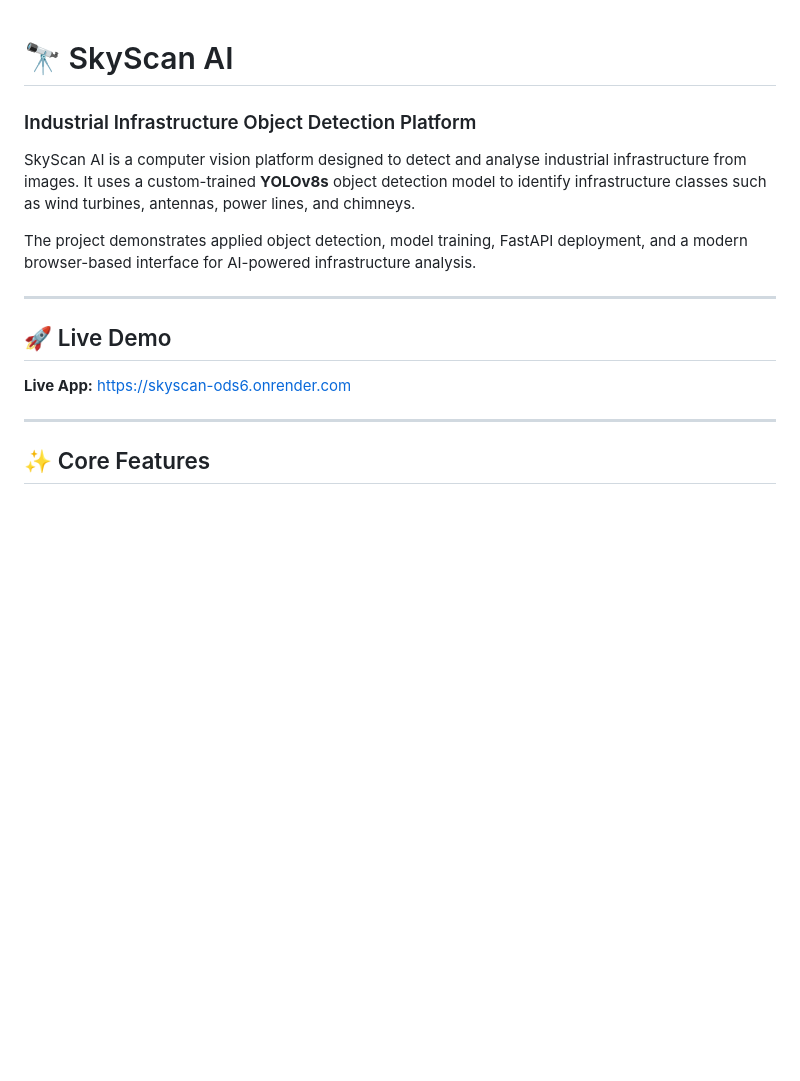
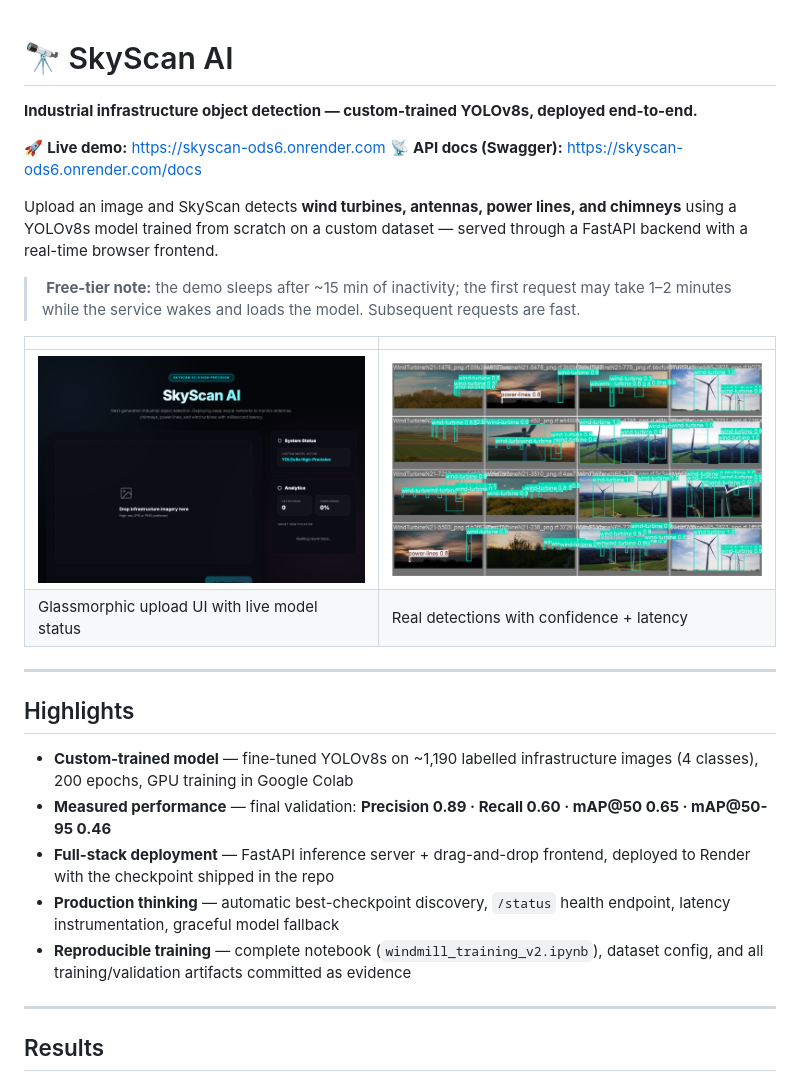
Before and after one commit to radhika-verma06/SkyScan, a Markdown page: README.md, the part around one of its changes. GitHub-like rendering; pictures changed too: assets/skyscan-home.png (added), assets/skyscan-sample-detections.jpg (added); blank space fills up the shorter version.

```diff
--- a/README.md
+++ b/README.md
@@ -1,17 +1,30 @@
 # 🔭 SkyScan AI
-### Industrial Infrastructure Object Detection Platform
 
-SkyScan AI is a computer vision platform designed to detect and analyse industrial infrastructure from images. It uses a custom-trained **YOLOv8s** object detection model to identify infrastructure classes such as wind turbines, antennas, power lines, and chimneys.
+**Industrial infrastructure object detection — custom-trained YOLOv8s, deployed end-to-end.**
 
-The project demonstrates applied object detection, model training, FastAPI deployment, and a modern browser-based interface for AI-powered infrastructure analysis.
+🚀 **Live demo:** https://skyscan-ods6.onrender.com
+📡 **API docs (Swagger):** https://skyscan-ods6.onrender.com/docs
+
+Upload an image and SkyScan detects **wind turbines, antennas, power lines, and chimneys** using a YOLOv8s model trained from scratch on a custom dataset — served through a FastAPI backend with a real-time browser frontend.
+
+> ️ **Free-tier note:** the demo sleeps after ~15 min of inactivity; the first request may take 1–2 minutes while the service wakes and loads the model. Subsequent requests are fast.
+
+| | |
+|---|---|
+| ![Home](assets/skyscan-home.png) | ![Detections](assets/skyscan-sample-detections.jpg) |
+| Glassmorphic upload UI with live model status | Real detections with confidence + latency |
 
 ---
 
-## 🚀 Live Demo
+## Highlights
 
-**Live App:** https://skyscan-ods6.onrender.com
+- **Custom-trained model** — fine-tuned YOLOv8s on ~1,190 labelled infrastructure images (4 classes), 200 epochs, GPU training in Google Colab
+- **Measured performance** — final validation: **Precision 0.89 · Recall 0.60 · mAP@50 0.65 · mAP@50-95 0.46**
+- **Full-stack deployment** — FastAPI inference server + drag-and-drop frontend, deployed to Render with the checkpoint shipped in the repo
+- **Production thinking** — automatic best-checkpoint discovery, `/status` health endpoint, latency instrumentation, graceful model fallback
+- **Reproducible training** — complete notebook (`windmill_training_v2.ipynb`), dataset config, and all training/validation artifacts committed as evidence
 
 ---
 
-## ✨ Core Features
+## Results
 
```
Also changed, not shown: other parts of README.md (+94 -111 lines), assets/skyscan-confusion-matrix.png (added), assets/skyscan-pr-curve.png (added), 9 other files.
